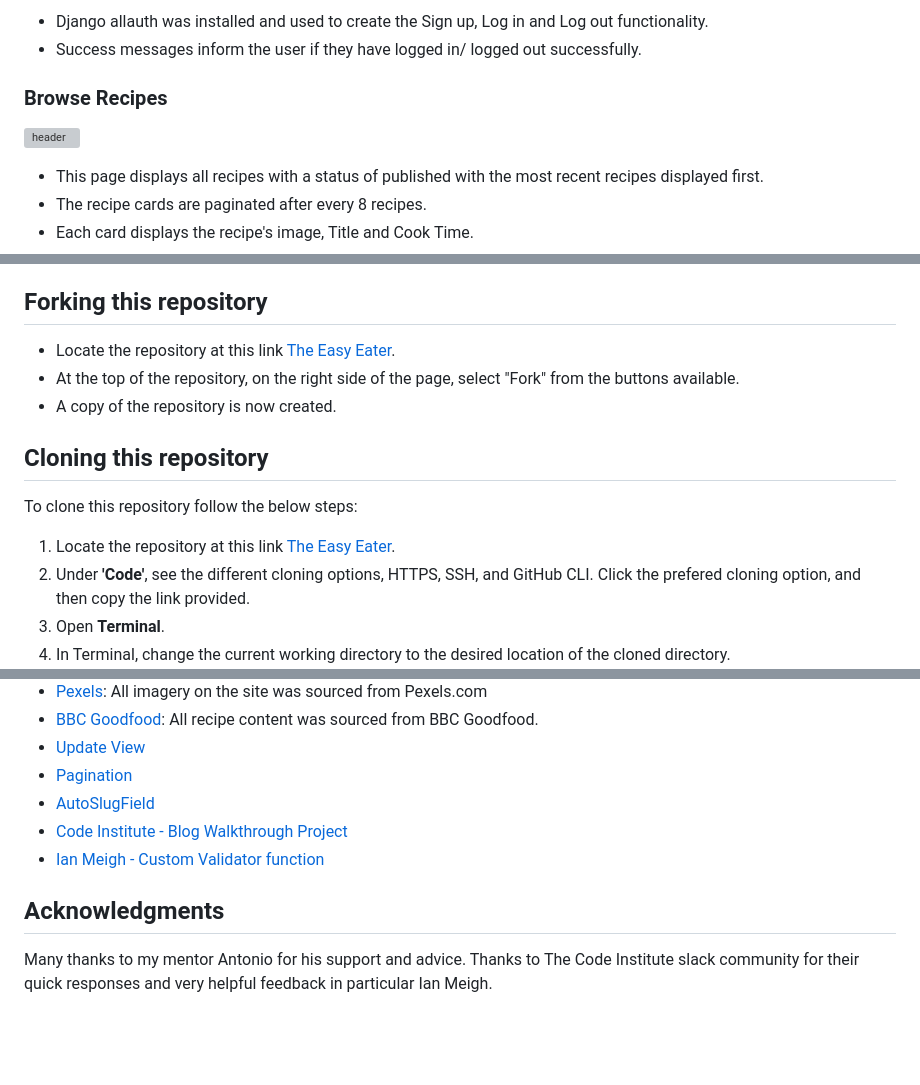
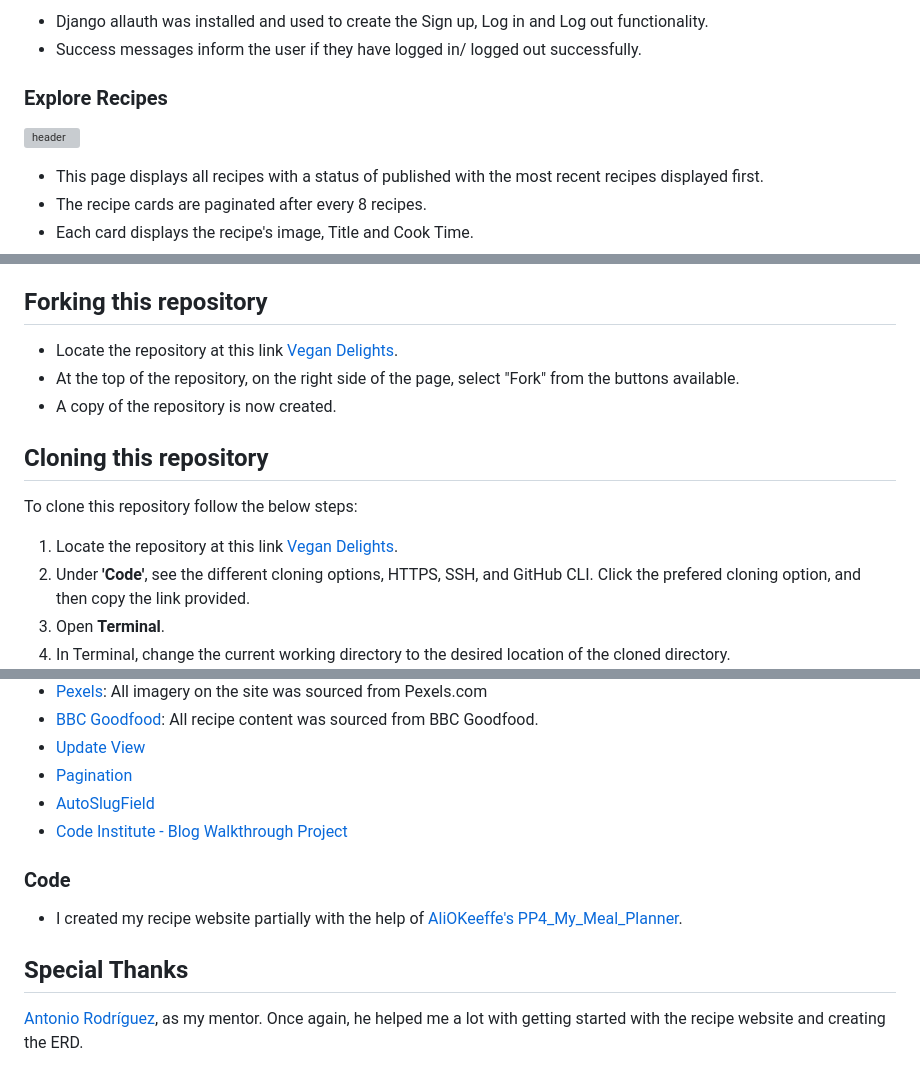
Before and after one commit to mehatabpathan/vegan_delights, a Markdown page: README.md, 3 parts joined by grey strips. Drawn GitHub-style; blank space fills up the shorter version; grey boxes are pictures that could not be loaded.

Commit message:
deploment to readme

```diff
--- a/README.md
+++ b/README.md
@@ -789,5 +787,5 @@ Custom Error Pages were created to give the user more information on the error a
 - Django allauth was installed and used to create the Sign up, Log in and Log out functionality.
 - Success messages inform the user if they have logged in/ logged out successfully.
 
-### Browse Recipes
+### Explore Recipes
 
@@ -982,14 +980,14 @@ Add the following Config Vars in Heroku:
 
 The site is now live and operational.
 ## Forking this repository
-- Locate the repository at this link [The Easy Eater](https://github.com/AliOKeeffe/PP4_My_Meal_Planner).
+- Locate the repository at this link [Vegan Delights](https://github.com/mehatabpathan/vegan_delights).
 - At the top of the repository, on the right side of the page, select "Fork" from the buttons available.
 - A copy of the repository is now created.
 
 ## Cloning this repository
 To clone this repository follow the below steps:
 
-1. Locate the repository at this link [The Easy Eater](https://github.com/AliOKeeffe/PP4_My_Meal_Planner).
+1. Locate the repository at this link [Vegan Delights](https://github.com/mehatabpathan/vegan_delights).
 2. Under **'Code'**, see the different cloning options, HTTPS, SSH, and GitHub CLI. Click the prefered cloning option, and then copy the link provided.
 3. Open **Terminal**.
 4. In Terminal, change the current working directory to the desired location of the cloned directory.
@@ -1041,9 +1039,14 @@ To clone this repository follow the below steps:
 - [Pagination](https://docs.djangoproject.com/en/2.2/topics/pagination/#using-paginator-in-a-view)
 - [AutoSlugField](https://django-extensions.readthedocs.io/en/latest/field_extensions.html)
 - [Code Institute - Blog Walkthrough Project](https://github.com/Code-Institute-Solutions/Django3blog)
-- [Ian Meigh - Custom Validator function](eateasy/validators.py)
 
-## Acknowledgments
 
-Many thanks to my mentor Antonio for his support and advice. Thanks to
-The Code Institute slack community for their quick responses and very helpful feedback in particular Ian Meigh.
+### Code
+
+- I created my recipe website partially with the help of [AliOKeeffe's PP4_My_Meal_Planner](https://github.com/AliOKeeffe/PP4_My_Meal_Planner).
+
+
+
+## Special Thanks
+
+[Antonio Rodríguez](https://www.linkedin.com/in/antonio-rodr%C3%ADguez-bb9b99b7/), as my mentor. Once again, he helped me a lot with getting started with the recipe website and creating the ERD.
```
Also changed, not shown: other parts of README.md (+1 -3 lines).
